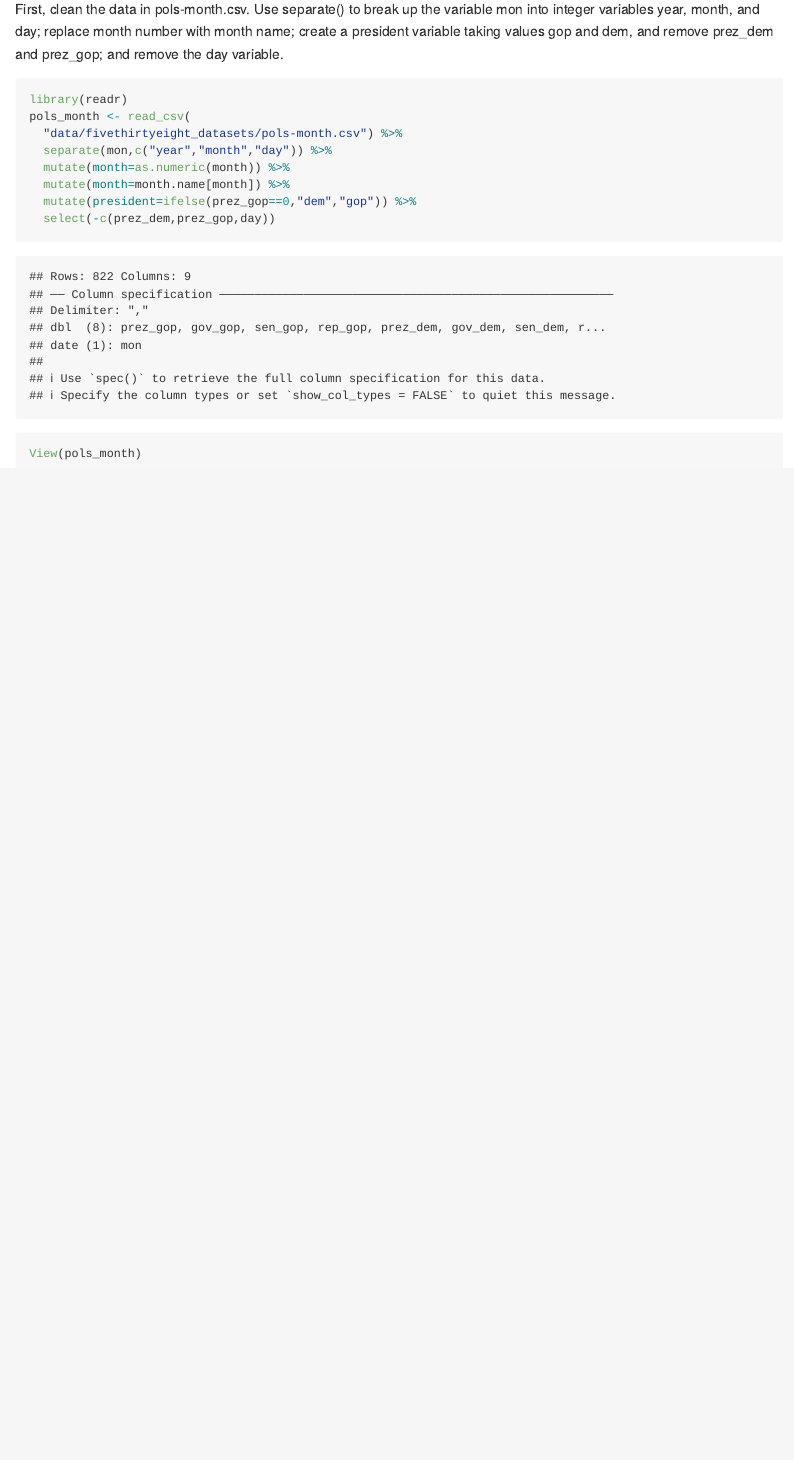
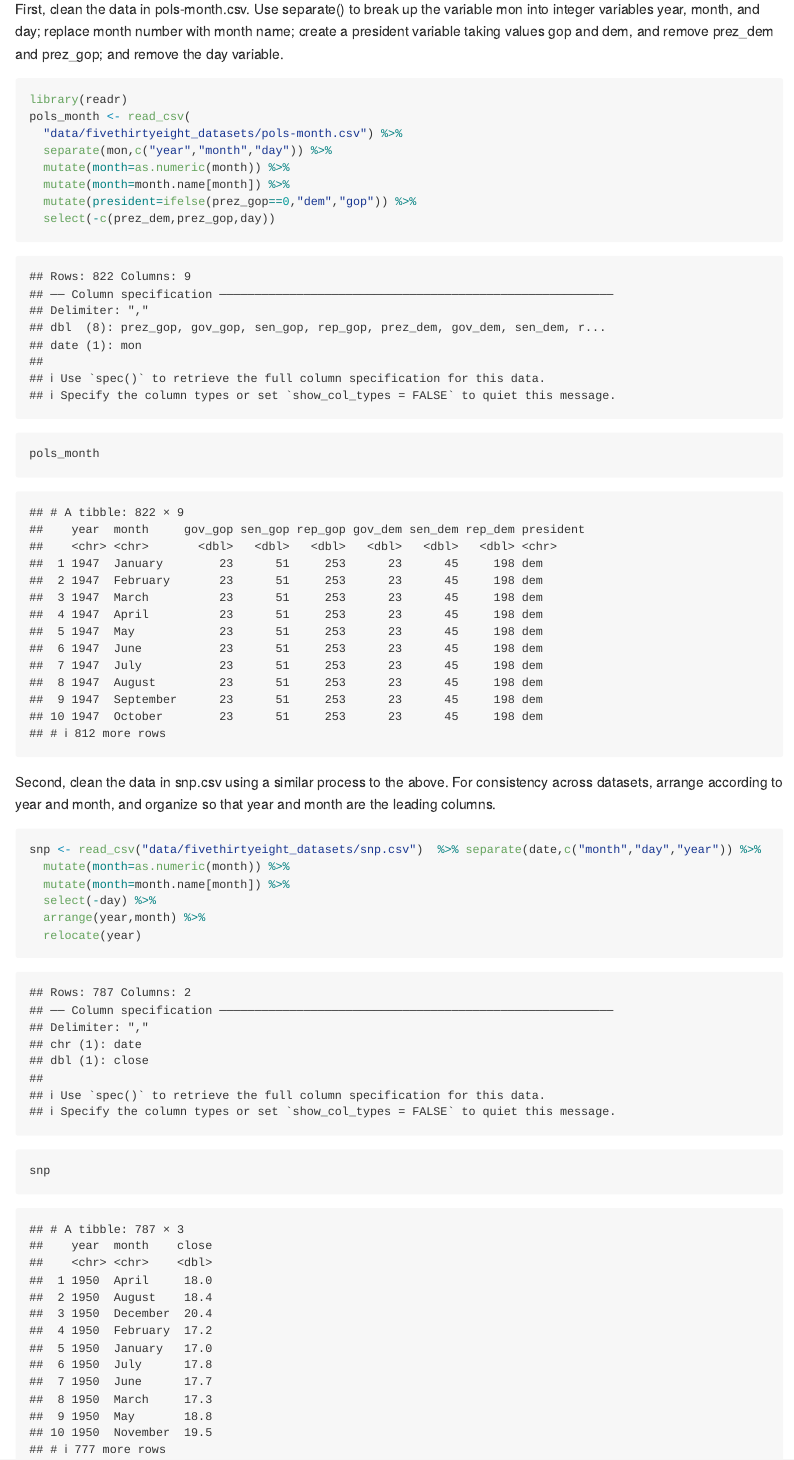
Before and after one commit to drmelonhead/hw2, an R Markdown document (p8105_hw2_AM5195.Rmd): the page in a window 1100 px wide, from 5980 px down. Rendered offline with R 4.5, knitr and Pandoc, with nearby package versions; column names are cleaned by a stand-in for the janitor package.

Commit message:
2nd paragraph problem 3

````diff
--- a/p8105_hw2_AM5195.Rmd
+++ b/p8105_hw2_AM5195.Rmd
@@ -156,6 +156,20 @@ pols_month <- read_csv(
   mutate(president=ifelse(prez_gop==0,"dem","gop")) %>%
   select(-c(prez_dem,prez_gop,day))
 
-View(pols_month)
+pols_month
 
 ```
+
+
+Second, clean the data in snp.csv using a similar process to the above. For consistency across datasets, arrange according to year and month, and organize so that year and month are the leading columns.
+
+```{r}
+snp <- read_csv("data/fivethirtyeight_datasets/snp.csv")  %>% separate(date,c("month","day","year")) %>%
+  mutate(month=as.numeric(month)) %>%
+  mutate(month=month.name[month]) %>%
+  select(-day) %>%
+  arrange(year,month) %>%
+  relocate(year)
+
+snp
+```
````
Also changed, not shown: p8105_hw2_AM5195.md.
